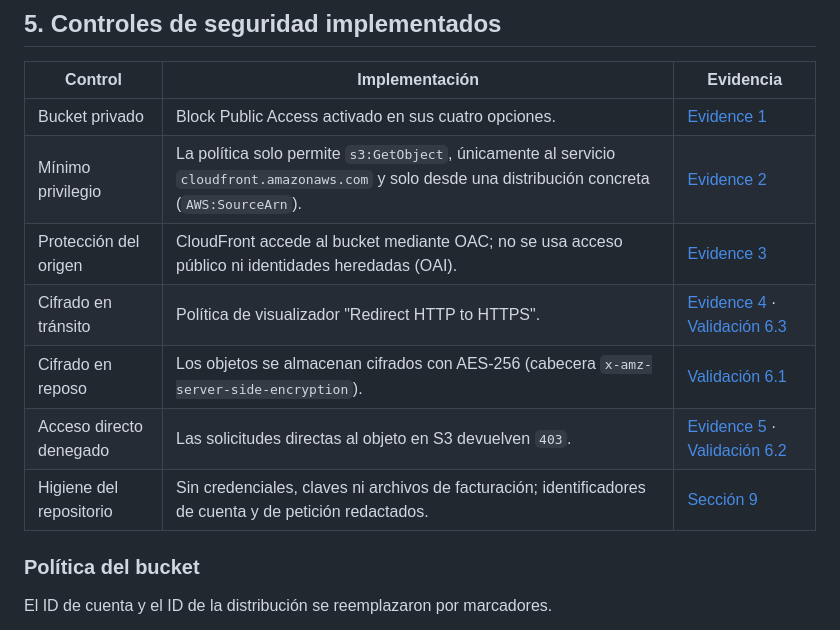
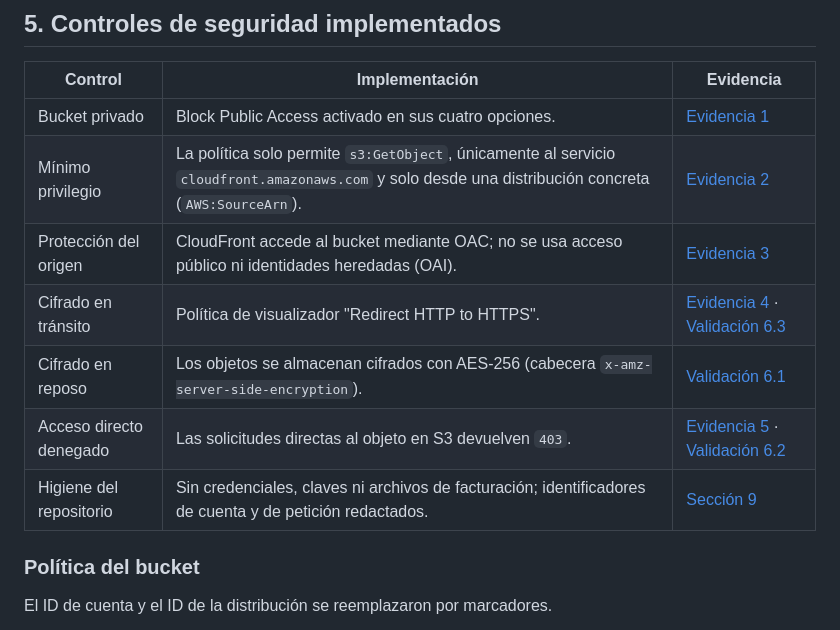
Before and after one commit to Ren92zo/AWS-Secure-Web-Portfolio, a Markdown page: README.md, the part around one of its changes. Rendered like a GitHub page.

```diff
--- a/README.md
+++ b/README.md
@@ -54,13 +54,13 @@ Amazon CloudFront distribuye el contenido y utiliza Origin Access Control (OAC)
 
 | Control | Implementación | Evidencia |
 |---|---|---|
-| Bucket privado | Block Public Access activado en sus cuatro opciones. | [Evidence 1](#evidence-1--block-public-access-activado) |
-| Mínimo privilegio | La política solo permite `s3:GetObject`, únicamente al servicio `cloudfront.amazonaws.com` y solo desde una distribución concreta (`AWS:SourceArn`). | [Evidence 2](#evidence-2--política-del-bucket) |
-| Protección del origen | CloudFront accede al bucket mediante OAC; no se usa acceso público ni identidades heredadas (OAI). | [Evidence 3](#evidence-3--origen-de-cloudfront-con-oac) |
-| Cifrado en tránsito | Política de visualizador "Redirect HTTP to HTTPS". | [Evidence 4](#evidence-4--redirección-de-http-a-https) · [Validación 6.3](#63-redirección-de-http-a-https) |
-| Cifrado en reposo | Los objetos se almacenan cifrados con AES-256 (cabecera `x-amz-server-side-encryption`). | [Validación 6.1](#61-disponibilidad-del-sitio-a-través-de-cloudfront) |
-| Acceso directo denegado | Las solicitudes directas al objeto en S3 devuelven `403`. | [Evidence 5](#evidence-5--acceso-directo-a-s3-denegado) · [Validación 6.2](#62-acceso-directo-a-s3-denegado) |
-| Higiene del repositorio | Sin credenciales, claves ni archivos de facturación; identificadores de cuenta y de petición redactados. | [Sección 9](#9-privacidad-del-repositorio) |
+| Bucket privado | Block Public Access activado en sus cuatro opciones. | [Evidencia 1](#evidencia-1) |
+| Mínimo privilegio | La política solo permite `s3:GetObject`, únicamente al servicio `cloudfront.amazonaws.com` y solo desde una distribución concreta (`AWS:SourceArn`). | [Evidencia 2](#evidencia-2) |
+| Protección del origen | CloudFront accede al bucket mediante OAC; no se usa acceso público ni identidades heredadas (OAI). | [Evidencia 3](#evidencia-3) |
+| Cifrado en tránsito | Política de visualizador "Redirect HTTP to HTTPS". | [Evidencia 4](#evidencia-4) · [Validación 6.3](#validacion-63) |
+| Cifrado en reposo | Los objetos se almacenan cifrados con AES-256 (cabecera `x-amz-server-side-encryption`). | [Validación 6.1](#validacion-61) |
+| Acceso directo denegado | Las solicitudes directas al objeto en S3 devuelven `403`. | [Evidencia 5](#evidencia-5) · [Validación 6.2](#validacion-62) |
+| Higiene del repositorio | Sin credenciales, claves ni archivos de facturación; identificadores de cuenta y de petición redactados. | [Sección 9](#privacidad) |
 
 ### Política del bucket
 
```
Also changed, not shown: other parts of README.md (+23 -3 lines).
